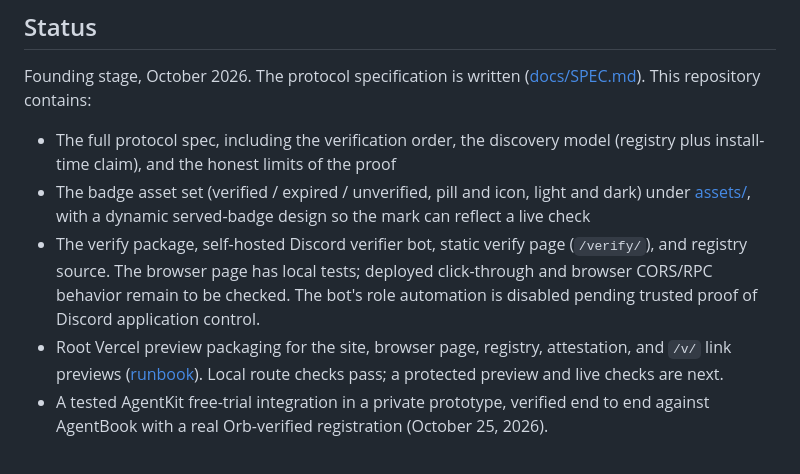
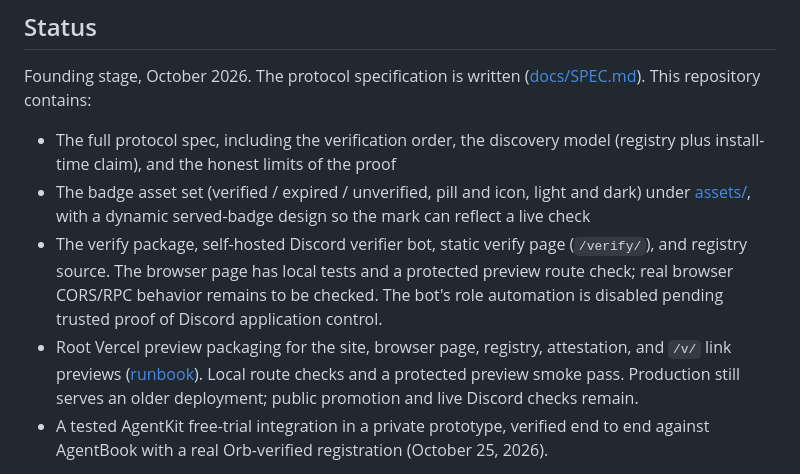
Before and after one commit to niclydon/fiador, a Markdown page: README.md, the part around the change. Rendered like a GitHub page.

Commit message:
docs: record protected Fiador web preview smoke

```diff
--- a/README.md
+++ b/README.md
@@ -69,12 +69,13 @@ written ([docs/SPEC.md](docs/SPEC.md)). This repository contains:
   served-badge design so the mark can reflect a live check
 - The verify package, self-hosted Discord verifier bot, static verify
   page (`/verify/`), and registry source. The browser page
-  has local tests; deployed click-through and browser CORS/RPC behavior
-  remain to be checked. The bot's role automation is disabled pending
+  has local tests and a protected preview route check; real browser
+  CORS/RPC behavior remains to be checked. The bot's role automation is disabled pending
   trusted proof of Discord application control.
 - Root Vercel preview packaging for the site, browser page, registry,
   attestation, and `/v/` link previews ([runbook](docs/web-preview.md)).
-  Local route checks pass; a protected preview and live checks are next.
+  Local route checks and a protected preview smoke pass. Production still
+  serves an older deployment; public promotion and live Discord checks remain.
 - A tested AgentKit free-trial integration in a private prototype,
   verified end to end against AgentBook with a real Orb-verified
   registration (October 25, 2026).
```
Also changed, not shown: docs/verification.md (+25 -0 lines).
